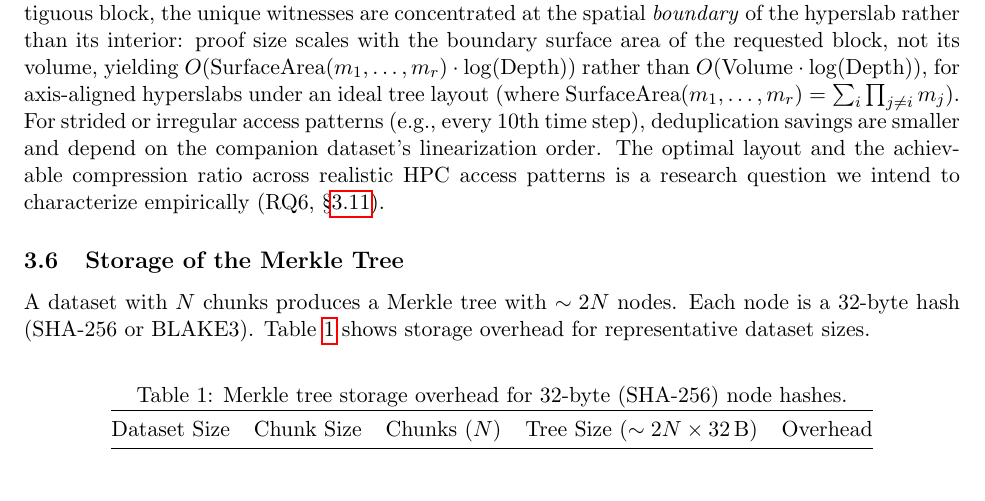
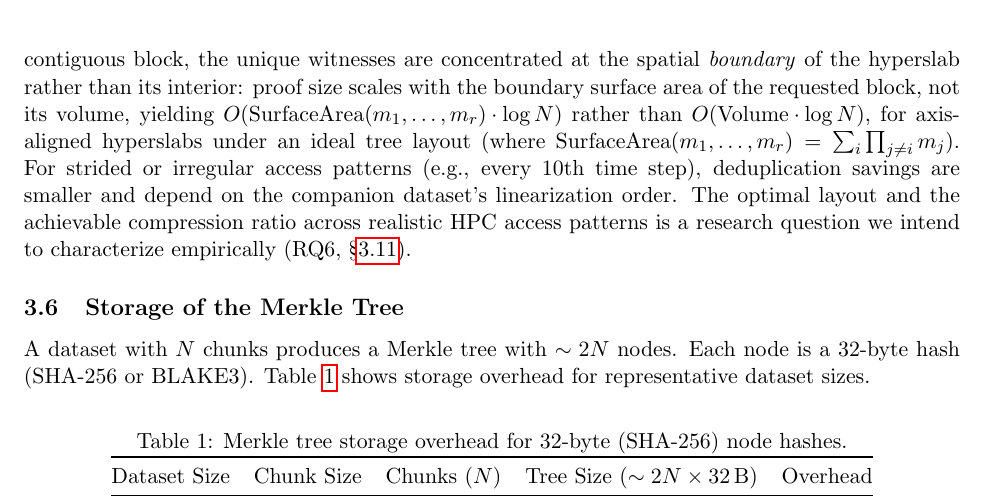
Before and after one commit to brtnfld/R2D2-Yr2, a LaTeX paper (Merkle-tree-HDF5.tex): part of page 10 of 30, cut so that both start at the same text. Compiled offline with pdfLaTeX.

Commit message:
Fix §3.5 proof-size notation: remove spurious log(Depth), use log N

```diff
--- a/Merkle-tree-HDF5.tex
+++ b/Merkle-tree-HDF5.tex
@@ -944,8 +944,8 @@ nodes can be deduplicated during witness construction.  In the limiting
 case of a fully contiguous block, the unique witnesses are concentrated
 at the spatial \emph{boundary} of the hyperslab rather than its interior:
 proof size scales with the boundary surface area of the requested block,
-not its volume, yielding $O\!\left(\mathrm{SurfaceArea}(m_1,\dots,m_r)\cdot\log(\mathrm{Depth})\right)$
-rather than $O\!\left(\mathrm{Volume}\cdot\log(\mathrm{Depth})\right)$,
+not its volume, yielding $O\!\left(\mathrm{SurfaceArea}(m_1,\dots,m_r)\cdot\log N\right)$
+rather than $O\!\left(\mathrm{Volume}\cdot\log N\right)$,
 for axis-aligned hyperslabs under an ideal tree layout (where
 $\mathrm{SurfaceArea}(m_1,\dots,m_r)=\sum_i \prod_{j\neq i} m_j$). For
 strided or irregular access patterns (e.g., every 10th time step),
```
